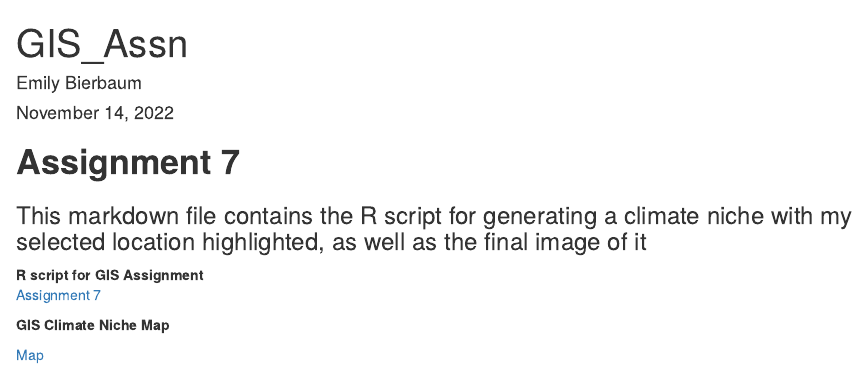
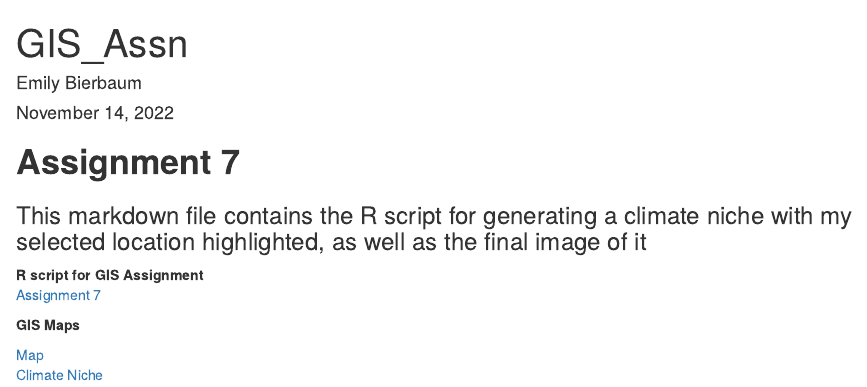
Before and after one commit to EmilyBierbaum/BierbaumBIOL7263, an R Markdown document (GIS.Rmd): the page in a window 1100 px wide, from its top. Rendered offline with R 4.5, knitr and Pandoc, with nearby package versions.

Commit message:
add these for GIS

```diff
--- a/GIS.Rmd
+++ b/GIS.Rmd
@@ -13,6 +13,7 @@ output: html_document
 **R script for GIS Assignment**
 [Assignment 7](GIS.R)
 
-**GIS Climate Niche Map**
+**GIS Maps**
 
 [Map](GIS_Lessons/Assn7.jpeg)
+[Climate Niche](RplotGIS.jpeg)
```
Also changed, not shown: RplotGIS.jpeg (added).
